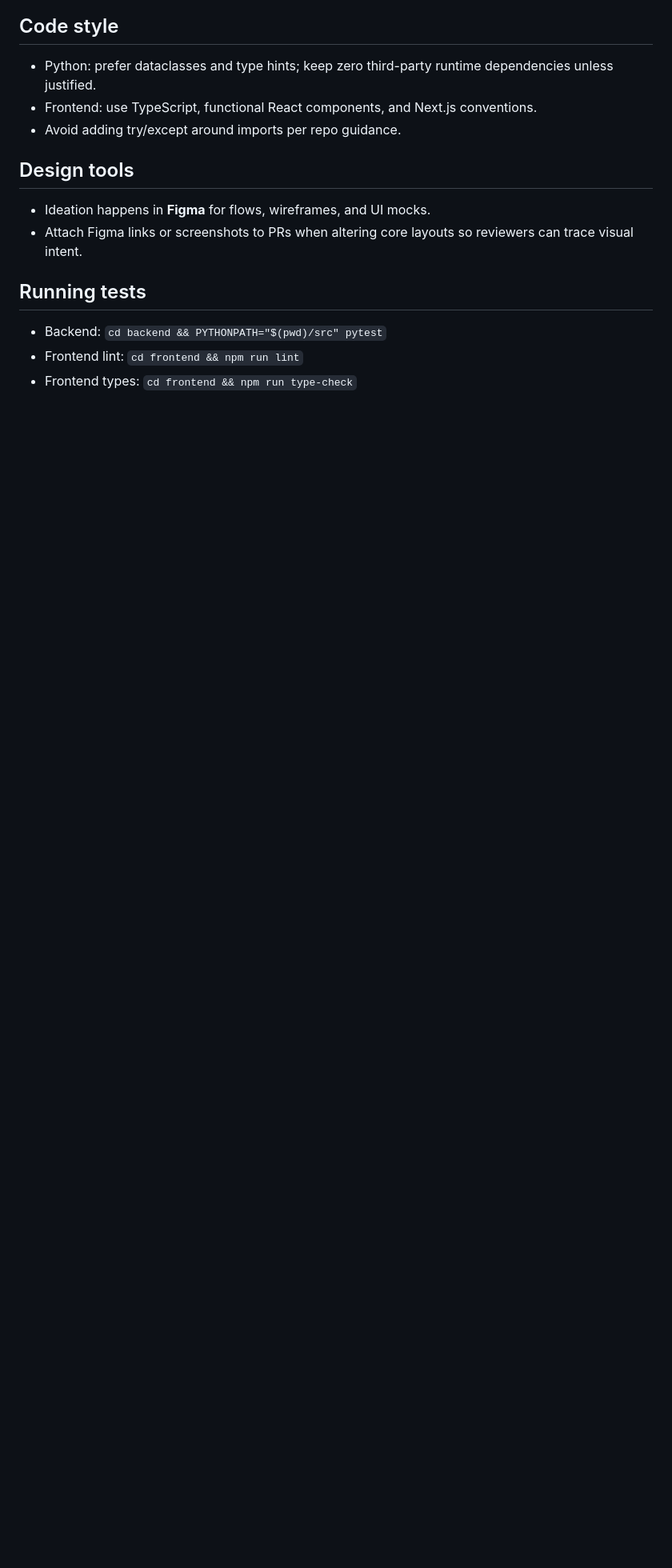
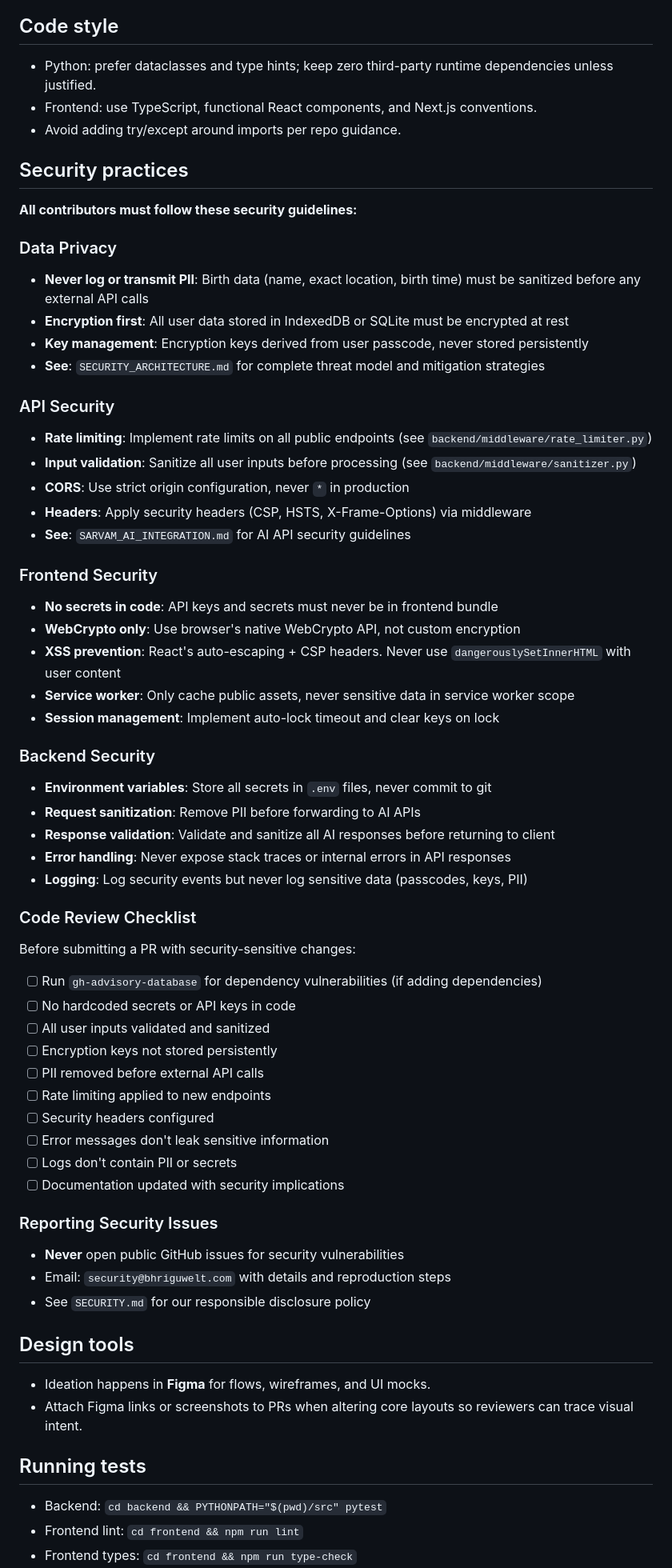
Before and after one commit to hisr2024/BhriguWelt, a Markdown page: CONTRIBUTING.md, the part around the change. Shown at 80% size. GitHub-like rendering; blank space fills up the shorter version.

Commit message:
Complete Phase 5: Add security practices to CONTRIBUTING.md and comprehensive testing guide
Co-authored-by: hisr2024 <214175626+hisr2024@users.noreply.github.com>

```diff
--- a/CONTRIBUTING.md
+++ b/CONTRIBUTING.md
@@ -26,6 +26,54 @@ Include links to the relevant API endpoints, UI routes, or manuscripts so mainta
 - Python: prefer dataclasses and type hints; keep zero third-party runtime dependencies unless justified.
 - Frontend: use TypeScript, functional React components, and Next.js conventions.
 - Avoid adding try/except around imports per repo guidance.
+
+## Security practices
+**All contributors must follow these security guidelines:**
+
+### Data Privacy
+- **Never log or transmit PII**: Birth data (name, exact location, birth time) must be sanitized before any external API calls
+- **Encryption first**: All user data stored in IndexedDB or SQLite must be encrypted at rest
+- **Key management**: Encryption keys derived from user passcode, never stored persistently
+- **See**: `SECURITY_ARCHITECTURE.md` for complete threat model and mitigation strategies
+
+### API Security
+- **Rate limiting**: Implement rate limits on all public endpoints (see `backend/middleware/rate_limiter.py`)
+- **Input validation**: Sanitize all user inputs before processing (see `backend/middleware/sanitizer.py`)
+- **CORS**: Use strict origin configuration, never `*` in production
+- **Headers**: Apply security headers (CSP, HSTS, X-Frame-Options) via middleware
+- **See**: `SARVAM_AI_INTEGRATION.md` for AI API security guidelines
+
+### Frontend Security
+- **No secrets in code**: API keys and secrets must never be in frontend bundle
+- **WebCrypto only**: Use browser's native WebCrypto API, not custom encryption
+- **XSS prevention**: React's auto-escaping + CSP headers. Never use `dangerouslySetInnerHTML` with user content
+- **Service worker**: Only cache public assets, never sensitive data in service worker scope
+- **Session management**: Implement auto-lock timeout and clear keys on lock
+
+### Backend Security
+- **Environment variables**: Store all secrets in `.env` files, never commit to git
+- **Request sanitization**: Remove PII before forwarding to AI APIs
+- **Response validation**: Validate and sanitize all AI responses before returning to client
+- **Error handling**: Never expose stack traces or internal errors in API responses
+- **Logging**: Log security events but never log sensitive data (passcodes, keys, PII)
+
+### Code Review Checklist
+Before submitting a PR with security-sensitive changes:
+- [ ] Run `gh-advisory-database` for dependency vulnerabilities (if adding dependencies)
+- [ ] No hardcoded secrets or API keys in code
+- [ ] All user inputs validated and sanitized
+- [ ] Encryption keys not stored persistently
+- [ ] PII removed before external API calls
+- [ ] Rate limiting applied to new endpoints
+- [ ] Security headers configured
+- [ ] Error messages don't leak sensitive information
+- [ ] Logs don't contain PII or secrets
+- [ ] Documentation updated with security implications
+
+### Reporting Security Issues
+- **Never** open public GitHub issues for security vulnerabilities
+- Email: `security@bhriguwelt.com` with details and reproduction steps
+- See `SECURITY.md` for our responsible disclosure policy
 
 ## Design tools
 - Ideation happens in **Figma** for flows, wireframes, and UI mocks.
```
Also changed, not shown: TESTING_VALIDATION.md (added, +450 -0 lines).
